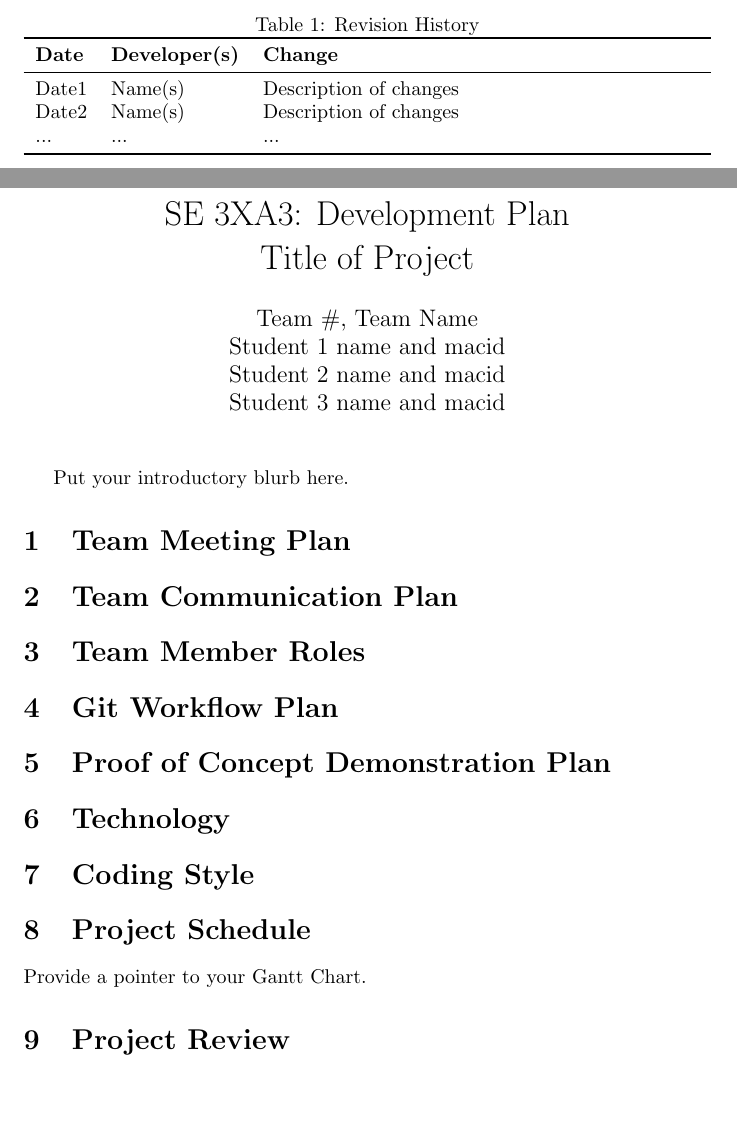
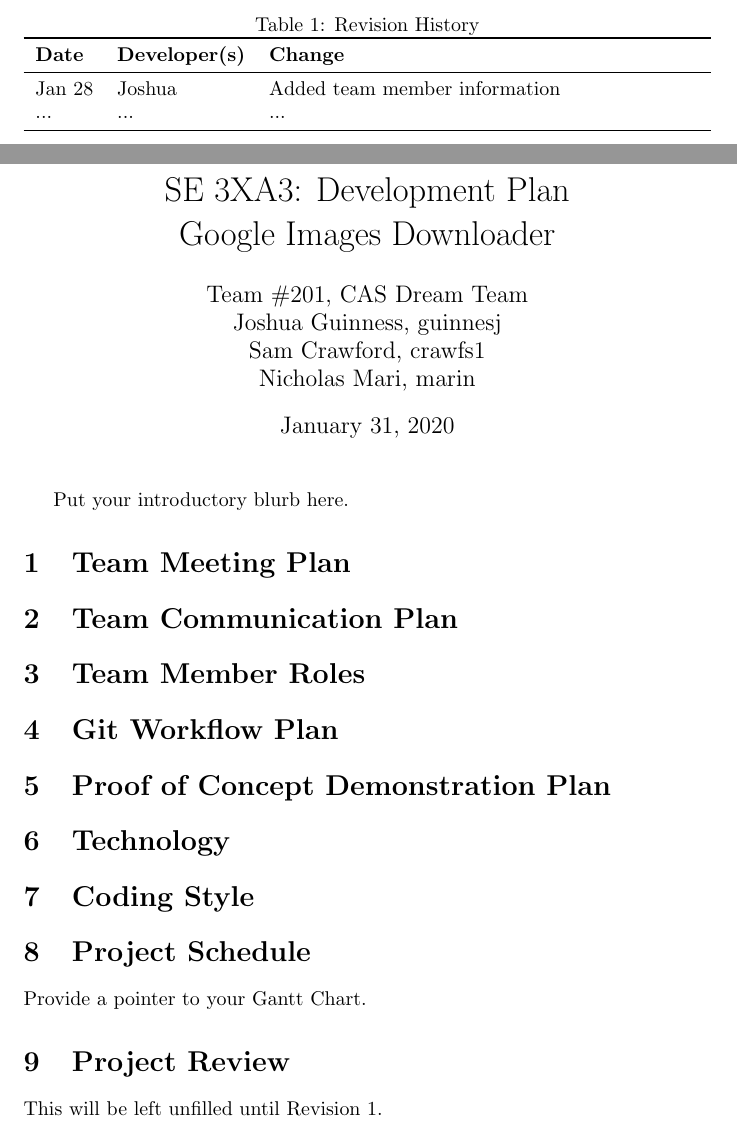
Before and after one commit to mari-nicholas/google-images-downloader, a LaTeX document (Doc/DevelopmentPlan/DevelopmentPlan.tex): two parts of pages 1 and 2 of 2, joined at a grey line, cut so that both start at the same text. The pictures show the PDF file Doc/DevelopmentPlan/DevelopmentPlan.pdf that the author committed with the source.

Commit message:
Added team member information

```diff
--- a/Doc/DevelopmentPlan/DevelopmentPlan.tex
+++ b/Doc/DevelopmentPlan/DevelopmentPlan.tex
@@ -3,13 +3,13 @@
 \usepackage{booktabs}
 \usepackage{tabularx}
 
-\title{SE 3XA3: Development Plan\\Title of Project}
+\title{SE 3XA3: Development Plan\\Google Images Downloader}
 
-\author{Team \#, Team Name
-		\\ Student 1 name and macid
-		\\ Student 2 name and macid
-		\\ Student 3 name and macid
+\author{Team \#201, CAS Dream Team
+		\\ Joshua Guinness, guinnesj
+		\\ Sam Crawford, crawfs1
+		\\ Nicholas Mari, marin
 }
 
-\date{}
+\date{January 31, 2020}
 
@@ -23,8 +23,7 @@
 \toprule
 \textbf{Date} & \textbf{Developer(s)} & \textbf{Change}\\
 \midrule
-Date1 & Name(s) & Description of changes\\
-Date2 & Name(s) & Description of changes\\
+Jan 28 & Joshua & Added team member information\\
 ... & ... & ...\\
 \bottomrule
 \end{tabularx}
@@ -55,5 +54,6 @@
 Provide a pointer to your Gantt Chart.
 
 \section{Project Review}
+This will be left unfilled until Revision 1.
 
 \end{document}
```
Also changed, not shown: Doc/DevelopmentPlan/DevelopmentPlan.pdf, Doc/DevelopmentPlan/DevelopmentPlan.tex (2 more changed lines).
